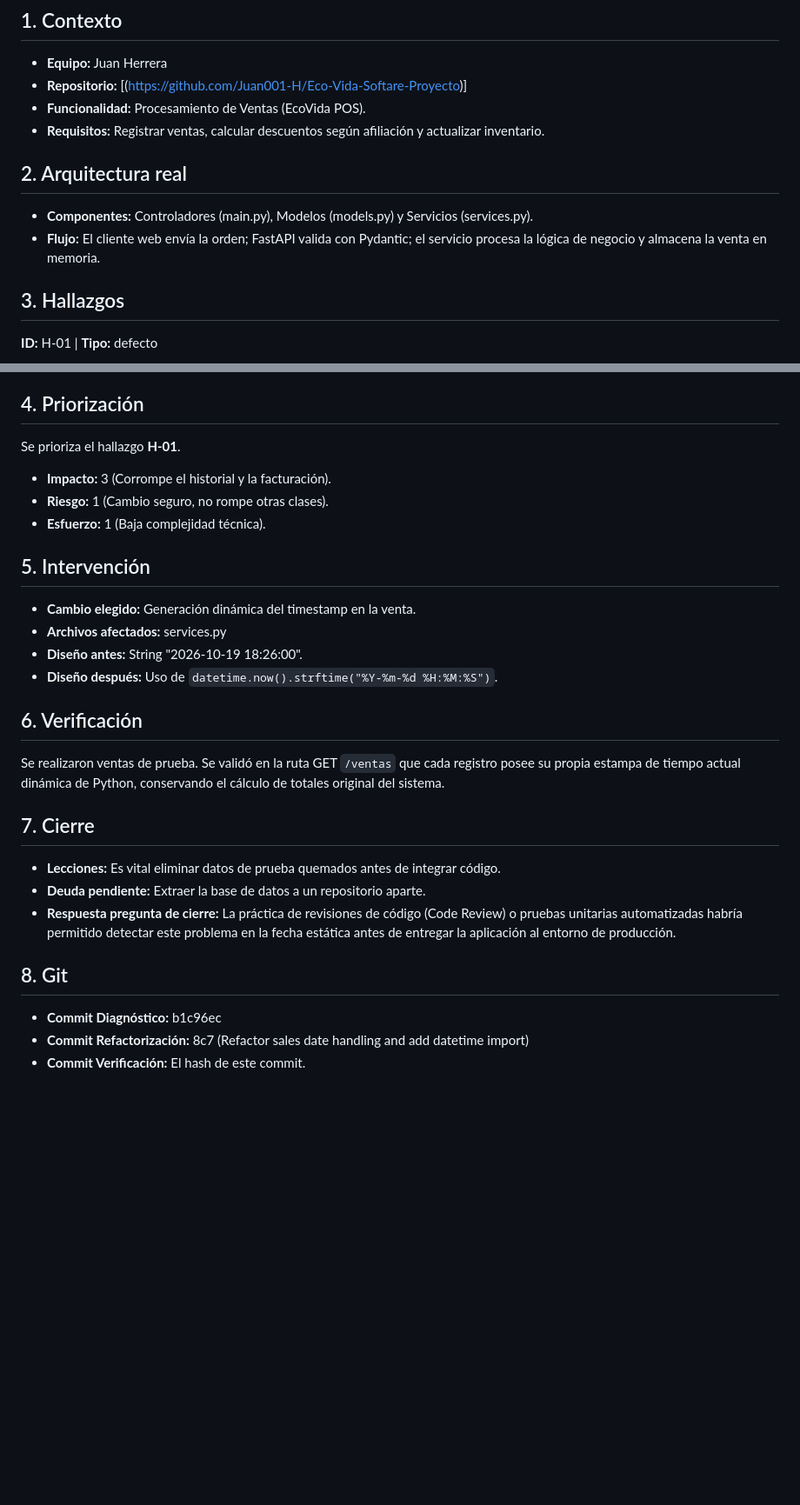
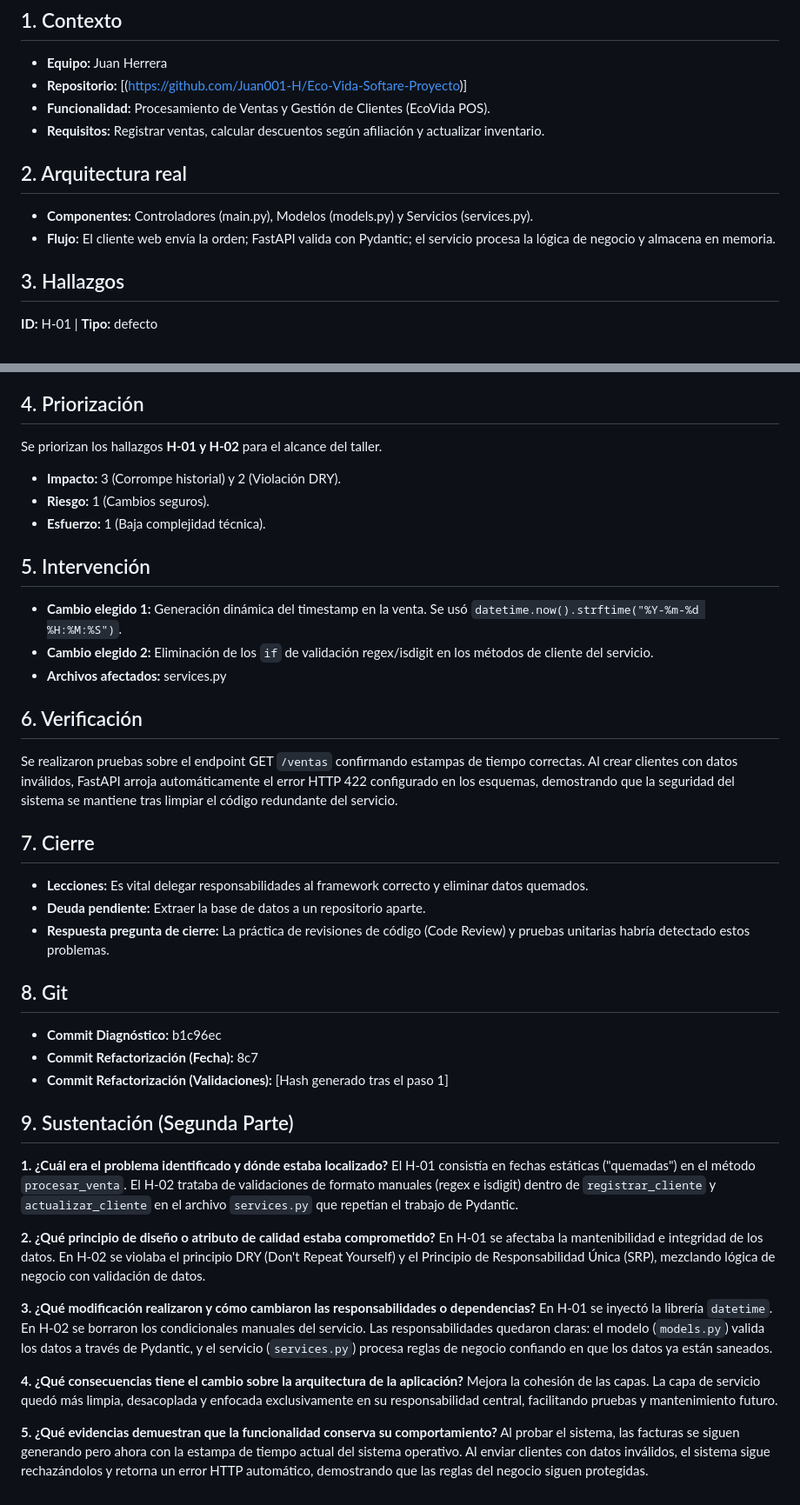
Before and after one commit to Juan001-H/Eco-Vida-Softare-Proyecto, a Markdown page: docs/refactorizacion/DIAGNOSTICO_REFACTORIZACION.md, 2 parts joined by grey strips. Shown at 87% size. Drawn GitHub-style; blank space fills up the shorter version.

Commit message:
Refactor validation and timestamp handling in diagnostics
Updated functionality descriptions, improved validation handling, and clarified responsibilities in the service layer. Enhanced timestamp generation for sales records.

```diff
--- a/docs/refactorizacion/DIAGNOSTICO_REFACTORIZACION.md
+++ b/docs/refactorizacion/DIAGNOSTICO_REFACTORIZACION.md
@@ -3,12 +3,12 @@
 ## 1. Contexto
 * **Equipo:** Juan Herrera
 * **Repositorio:** [(https://github.com/Juan001-H/Eco-Vida-Softare-Proyecto)]
-* **Funcionalidad:** Procesamiento de Ventas (EcoVida POS).
+* **Funcionalidad:** Procesamiento de Ventas y Gestión de Clientes (EcoVida POS).
 * **Requisitos:** Registrar ventas, calcular descuentos según afiliación y actualizar inventario.
 
 ## 2. Arquitectura real
 * **Componentes:** Controladores (main.py), Modelos (models.py) y Servicios (services.py).
-* **Flujo:** El cliente web envía la orden; FastAPI valida con Pydantic; el servicio procesa la lógica de negocio y almacena la venta en memoria.
+* **Flujo:** El cliente web envía la orden; FastAPI valida con Pydantic; el servicio procesa la lógica de negocio y almacena en memoria.
 
 ## 3. Hallazgos
 **ID:** H-01 | **Tipo:** defecto
@@ -42,26 +42,41 @@
 * **Estado:** pendiente.
 
 ## 4. Priorización
-Se prioriza el hallazgo **H-01**.
-* **Impacto:** 3 (Corrompe el historial y la facturación).
-* **Riesgo:** 1 (Cambio seguro, no rompe otras clases).
+Se priorizan los hallazgos **H-01 y H-02** para el alcance del taller.
+* **Impacto:** 3 (Corrompe historial) y 2 (Violación DRY).
+* **Riesgo:** 1 (Cambios seguros).
 * **Esfuerzo:** 1 (Baja complejidad técnica).
 
 ## 5. Intervención
-* **Cambio elegido:** Generación dinámica del timestamp en la venta.
+* **Cambio elegido 1:** Generación dinámica del timestamp en la venta. Se usó `datetime.now().strftime("%Y-%m-%d %H:%M:%S")`.
+* **Cambio elegido 2:** Eliminación de los `if` de validación regex/isdigit en los métodos de cliente del servicio.
 * **Archivos afectados:** services.py
-* **Diseño antes:** String "2026-10-19 18:26:00".
-* **Diseño después:** Uso de `datetime.now().strftime("%Y-%m-%d %H:%M:%S")`.
 
 ## 6. Verificación
-Se realizaron ventas de prueba. Se validó en la ruta GET `/ventas` que cada registro posee su propia estampa de tiempo actual dinámica de Python, conservando el cálculo de totales original del sistema.
+Se realizaron pruebas sobre el endpoint GET `/ventas` confirmando estampas de tiempo correctas. Al crear clientes con datos inválidos, FastAPI arroja automáticamente el error HTTP 422 configurado en los esquemas, demostrando que la seguridad del sistema se mantiene tras limpiar el código redundante del servicio.
 
 ## 7. Cierre
-* **Lecciones:** Es vital eliminar datos de prueba quemados antes de integrar código.
+* **Lecciones:** Es vital delegar responsabilidades al framework correcto y eliminar datos quemados.
 * **Deuda pendiente:** Extraer la base de datos a un repositorio aparte.
-* **Respuesta pregunta de cierre:** La práctica de revisiones de código (Code Review) o pruebas unitarias automatizadas habría permitido detectar este problema en la fecha estática antes de entregar la aplicación al entorno de producción.
+* **Respuesta pregunta de cierre:** La práctica de revisiones de código (Code Review) y pruebas unitarias habría detectado estos problemas.
 
 ## 8. Git
 * **Commit Diagnóstico:** b1c96ec
-* **Commit Refactorización:** 8c7 (Refactor sales date handling and add datetime import)
-* **Commit Verificación:** El hash de este commit.
+* **Commit Refactorización (Fecha):** 8c7
+* **Commit Refactorización (Validaciones):** [Hash generado tras el paso 1]
+
+## 9. Sustentación (Segunda Parte)
+**1. ¿Cuál era el problema identificado y dónde estaba localizado?**
+El H-01 consistía en fechas estáticas ("quemadas") en el método `procesar_venta`. El H-02 trataba de validaciones de formato manuales (regex e isdigit) dentro de `registrar_cliente` y `actualizar_cliente` en el archivo `services.py` que repetían el trabajo de Pydantic.
+
+**2. ¿Qué principio de diseño o atributo de calidad estaba comprometido?**
+En H-01 se afectaba la mantenibilidad e integridad de los datos. En H-02 se violaba el principio DRY (Don't Repeat Yourself) y el Principio de Responsabilidad Única (SRP), mezclando lógica de negocio con validación de datos.
+
+**3. ¿Qué modificación realizaron y cómo cambiaron las responsabilidades o dependencias?**
+En H-01 se inyectó la librería `datetime`. En H-02 se borraron los condicionales manuales del servicio. Las responsabilidades quedaron claras: el modelo (`models.py`) valida los datos a través de Pydantic, y el servicio (`services.py`) procesa reglas de negocio confiando en que los datos ya están saneados.
+
+**4. ¿Qué consecuencias tiene el cambio sobre la arquitectura de la aplicación?**
+Mejora la cohesión de las capas. La capa de servicio quedó más limpia, desacoplada y enfocada exclusivamente en su responsabilidad central, facilitando pruebas y mantenimiento futuro.
+
+**5. ¿Qué evidencias demuestran que la funcionalidad conserva su comportamiento?**
+Al probar el sistema, las facturas se siguen generando pero ahora con la estampa de tiempo actual del sistema operativo. Al enviar clientes con datos inválidos, el sistema sigue rechazándolos y retorna un error HTTP automático, demostrando que las reglas del negocio siguen protegidas.
```
Also changed, not shown: other parts of docs/refactorizacion/DIAGNOSTICO_REFACTORIZACION.md (+2 -2 lines).
